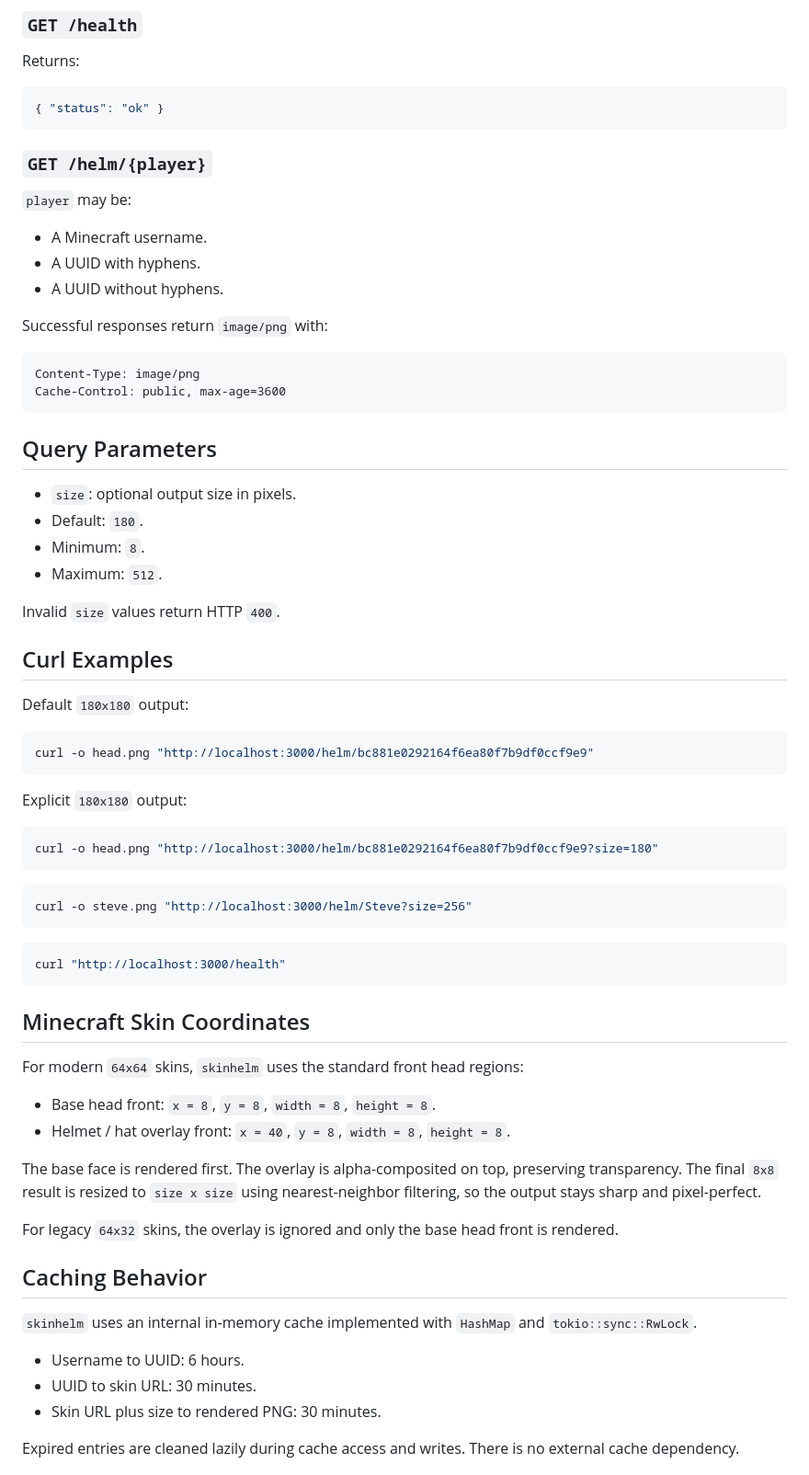
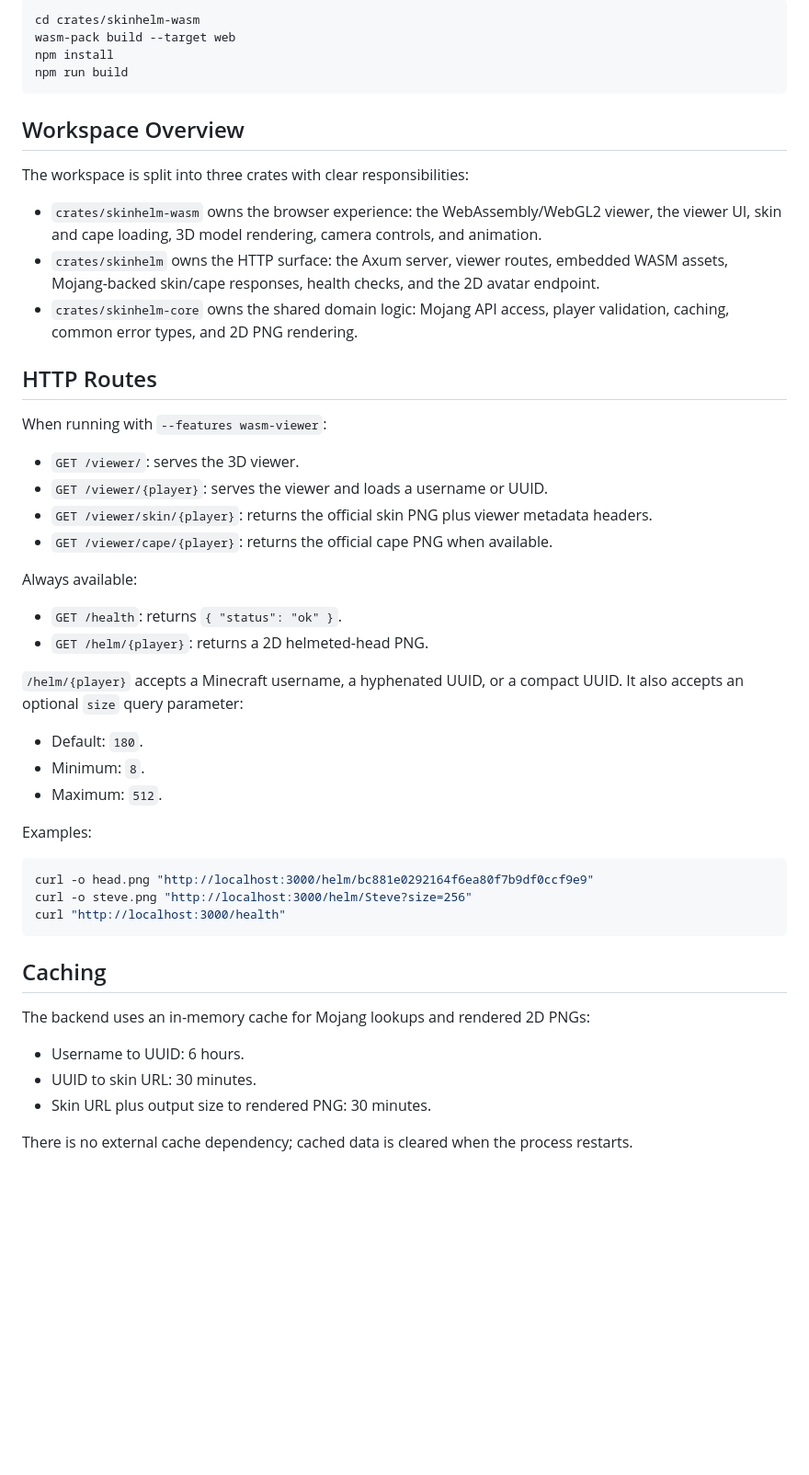
Before and after one commit to clonidine/skinhelm, a Markdown page: README.md, the part around one of its changes. Shown at 92% size. Rendered like a GitHub page; blank space fills up the shorter version.

````diff
--- a/README.md
+++ b/README.md
@@ -57,76 +82,54 @@ The service binds to `0.0.0.0:3000`.
 
-### `GET /health`
-
-Returns:
-
-```json
-{ "status": "ok" }
+```sh
+cd crates/skinhelm-wasm
+wasm-pack build --target web
+npm install
+npm run build
 ```
 
-### `GET /helm/{player}`
+## Workspace Overview
 
-`player` may be:
+The workspace is split into three crates with clear responsibilities:
 
-- A Minecraft username.
-- A UUID with hyphens.
-- A UUID without hyphens.
+- `crates/skinhelm-wasm` owns the browser experience: the WebAssembly/WebGL2 viewer, the viewer UI, skin and cape loading, 3D model rendering, camera controls, and animation.
+- `crates/skinhelm` owns the HTTP surface: the Axum server, viewer routes, embedded WASM assets, Mojang-backed skin/cape responses, health checks, and the 2D avatar endpoint.
+- `crates/skinhelm-core` owns the shared domain logic: Mojang API access, player validation, caching, common error types, and 2D PNG rendering.
 
-Successful responses return `image/png` with:
+## HTTP Routes
 
-```text
-Content-Type: image/png
-Cache-Control: public, max-age=3600
-```
+When running with `--features wasm-viewer`:
 
-## Query Parameters
+- `GET /viewer/`: serves the 3D viewer.
+- `GET /viewer/{player}`: serves the viewer and loads a username or UUID.
+- `GET /viewer/skin/{player}`: returns the official skin PNG plus viewer metadata headers.
+- `GET /viewer/cape/{player}`: returns the official cape PNG when available.
 
-- `size`: optional output size in pixels.
+Always available:
+
+- `GET /health`: returns `{ "status": "ok" }`.
+- `GET /helm/{player}`: returns a 2D helmeted-head PNG.
+
+`/helm/{player}` accepts a Minecraft username, a hyphenated UUID, or a compact UUID. It also accepts an optional `size` query parameter:
+
 - Default: `180`.
 - Minimum: `8`.
 - Maximum: `512`.
 
-Invalid `size` values return HTTP `400`.
-
-## Curl Examples
-
-Default `180x180` output:
+Examples:
 
 ```sh
 curl -o head.png "http://localhost:3000/helm/bc881e0292164f6ea80f7b9df0ccf9e9"
-```
-
-Explicit `180x180` output:
-
-```sh
-curl -o head.png "http://localhost:3000/helm/bc881e0292164f6ea80f7b9df0ccf9e9?size=180"
-```
-
-```sh
 curl -o steve.png "http://localhost:3000/helm/Steve?size=256"
-```
-
-```sh
 curl "http://localhost:3000/health"
 ```
 
-## Minecraft Skin Coordinates
+## Caching
 
-For modern `64x64` skins, `skinhelm` uses the standard front head regions:
-
-- Base head front: `x = 8`, `y = 8`, `width = 8`, `height = 8`.
-- Helmet / hat overlay front: `x = 40`, `y = 8`, `width = 8`, `height = 8`.
-
-The base face is rendered first. The overlay is alpha-composited on top, preserving transparency. The final `8x8` result is resized to `size x size` using nearest-neighbor filtering, so the output stays sharp and pixel-perfect.
-
-For legacy `64x32` skins, the overlay is ignored and only the base head front is rendered.
-
-## Caching Behavior
-
-`skinhelm` uses an internal in-memory cache implemented with `HashMap` and `tokio::sync::RwLock`.
+The backend uses an in-memory cache for Mojang lookups and rendered 2D PNGs:
 
 - Username to UUID: 6 hours.
 - UUID to skin URL: 30 minutes.
-- Skin URL plus size to rendered PNG: 30 minutes.
+- Skin URL plus output size to rendered PNG: 30 minutes.
 
-Expired entries are cleaned lazily during cache access and writes. There is no external cache dependency.
+There is no external cache dependency; cached data is cleared when the process restarts.
 
````
Also changed, not shown: other parts of README.md (+55 -62 lines).
